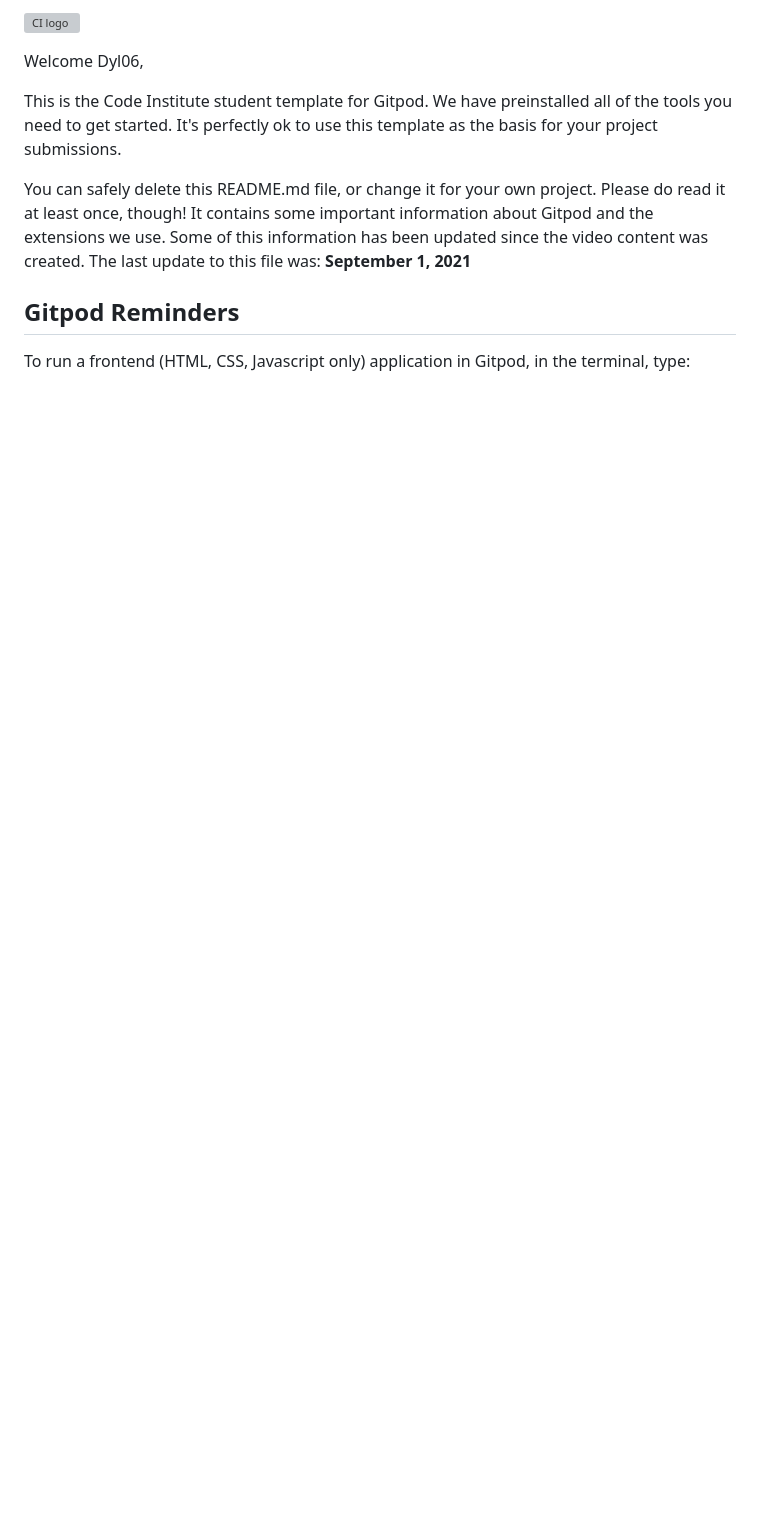
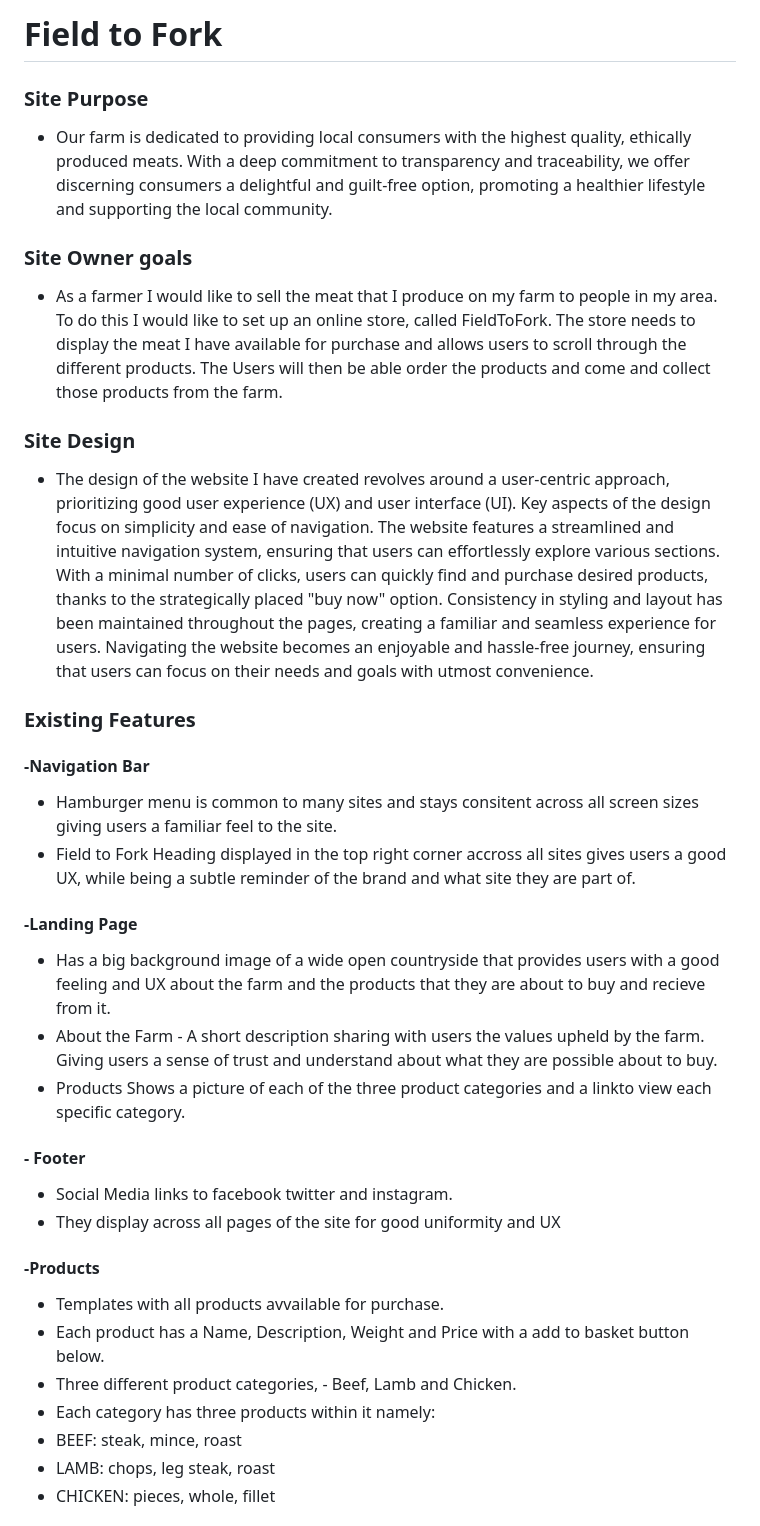
Before and after one commit to Dyl06/field-to-fork, a Markdown page: README.md, the part around the change printed below. Rendered like a GitHub page; blank space fills up the shorter version; grey boxes are pictures that could not be loaded.

```diff
--- a/README.md
+++ b/README.md
@@ -1,12 +1,35 @@
-![CI logo](https://codeinstitute.s3.amazonaws.com/fullstack/ci_logo_small.png)
+# Field to Fork
 
-Welcome Dyl06,
+### Site Purpose
+- Our farm is dedicated to providing local consumers with the highest quality, ethically produced meats. With a deep commitment to transparency and traceability, we offer discerning consumers a delightful and guilt-free option, promoting a healthier lifestyle and supporting the local community.
 
-This is the Code Institute student template for Gitpod. We have preinstalled all of the tools you need to get started. It's perfectly ok to use this template as the basis for your project submissions.
+### Site Owner goals
+- As a farmer I would like to sell the meat that I produce on my farm to people in my area.
+To do this I would like to set up an online store, called FieldToFork.
+The store needs to display the meat I have available for purchase and allows users to scroll through the different products.
+The Users will then be able order the products and come and collect those products from the farm.
 
-You can safely delete this README.md file, or change it for your own project. Please do read it at least once, though! It contains some important information about Gitpod and the extensions we use. Some of this information has been updated since the video content was created. The last update to this file was: **September 1, 2021**
+### Site Design
+- The design of the website I have created revolves around a user-centric approach, prioritizing good user experience (UX) and user interface (UI). Key aspects of the design focus on simplicity and ease of navigation. The website features a streamlined and intuitive navigation system, ensuring that users can effortlessly explore various sections. With a minimal number of clicks, users can quickly find and purchase desired products, thanks to the strategically placed "buy now" option. Consistency in styling and layout has been maintained throughout the pages, creating a familiar and seamless experience for users. Navigating the website becomes an enjoyable and hassle-free journey, ensuring that users can focus on their needs and goals with utmost convenience.
 
-## Gitpod Reminders
+### Existing Features
+#### -Navigation Bar
+- Hamburger menu is common to many sites and stays consitent across all screen sizes giving users a familiar feel to the site.
+- Field to Fork Heading displayed in the top right corner accross all sites gives users a good UX, while being a subtle reminder of the brand and what site they are part of.
+#### -Landing Page
+- Has a big background image of a wide open countryside that provides users with a good feeling and UX about the farm and the products that they are about to buy and recieve from it.
+- About the Farm - A short description sharing with users the values upheld by the farm. Giving users a sense of trust and understand about what they are possible about to buy.
+- Products Shows a picture of each of the three product categories and a linkto view each specific category.
+#### - Footer
+- Social Media links to facebook twitter and instagram.
+- They display across all pages of the site for good uniformity and UX
 
-To run a frontend (HTML, CSS, Javascript only) application in Gitpod, in the terminal, type:
+#### -Products
+- Templates with all products avvailable for purchase.
+- Each product has a Name, Description, Weight and Price with a add to basket button below.
+- Three different product categories, - Beef, Lamb and Chicken.
+- Each category has three products within it namely:
+- BEEF: steak, mince, roast
+- LAMB: chops, leg steak, roast
+- CHICKEN: pieces, whole, fillet
 
```
Also changed, not shown: other parts of README.md (+93 -107 lines).
